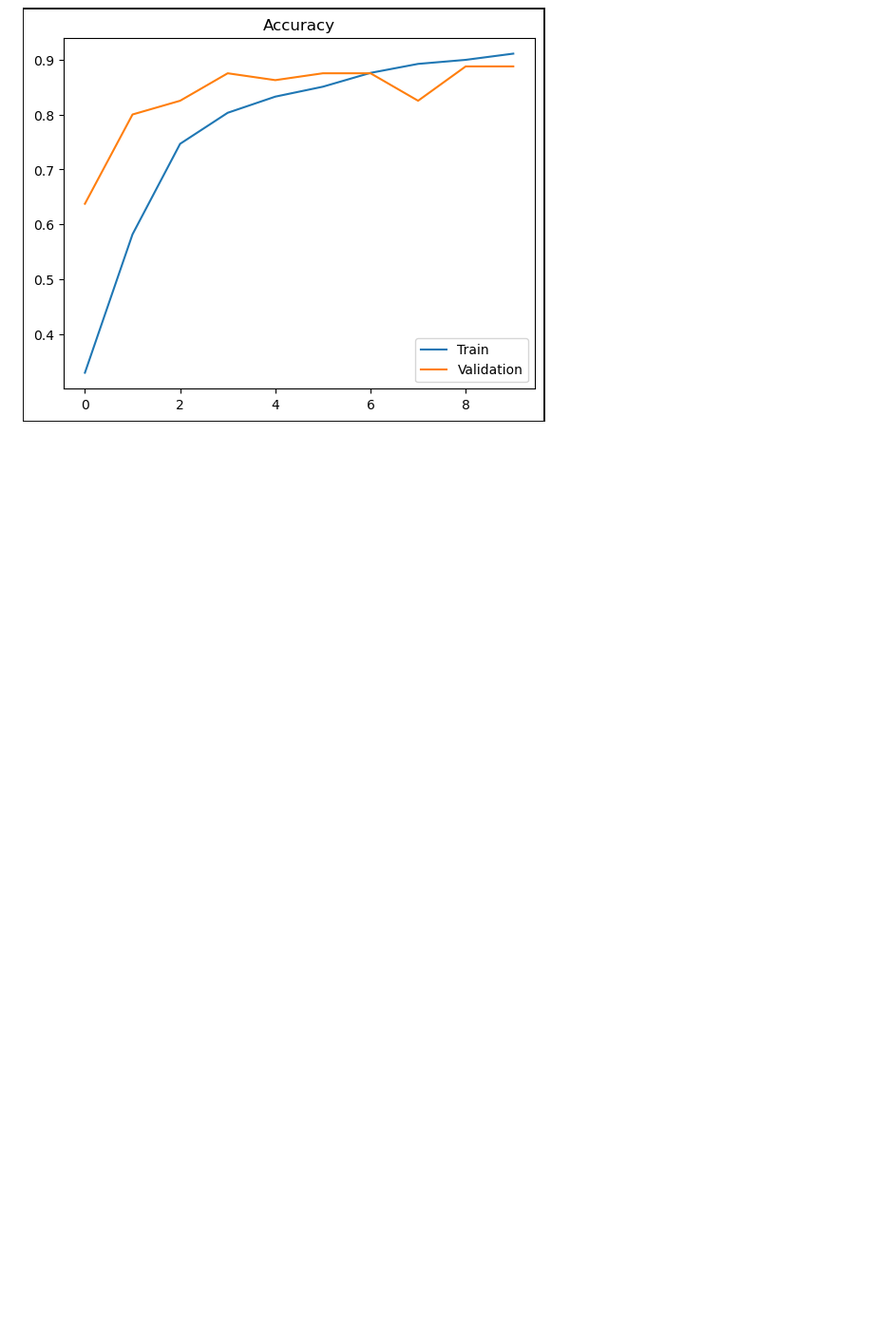
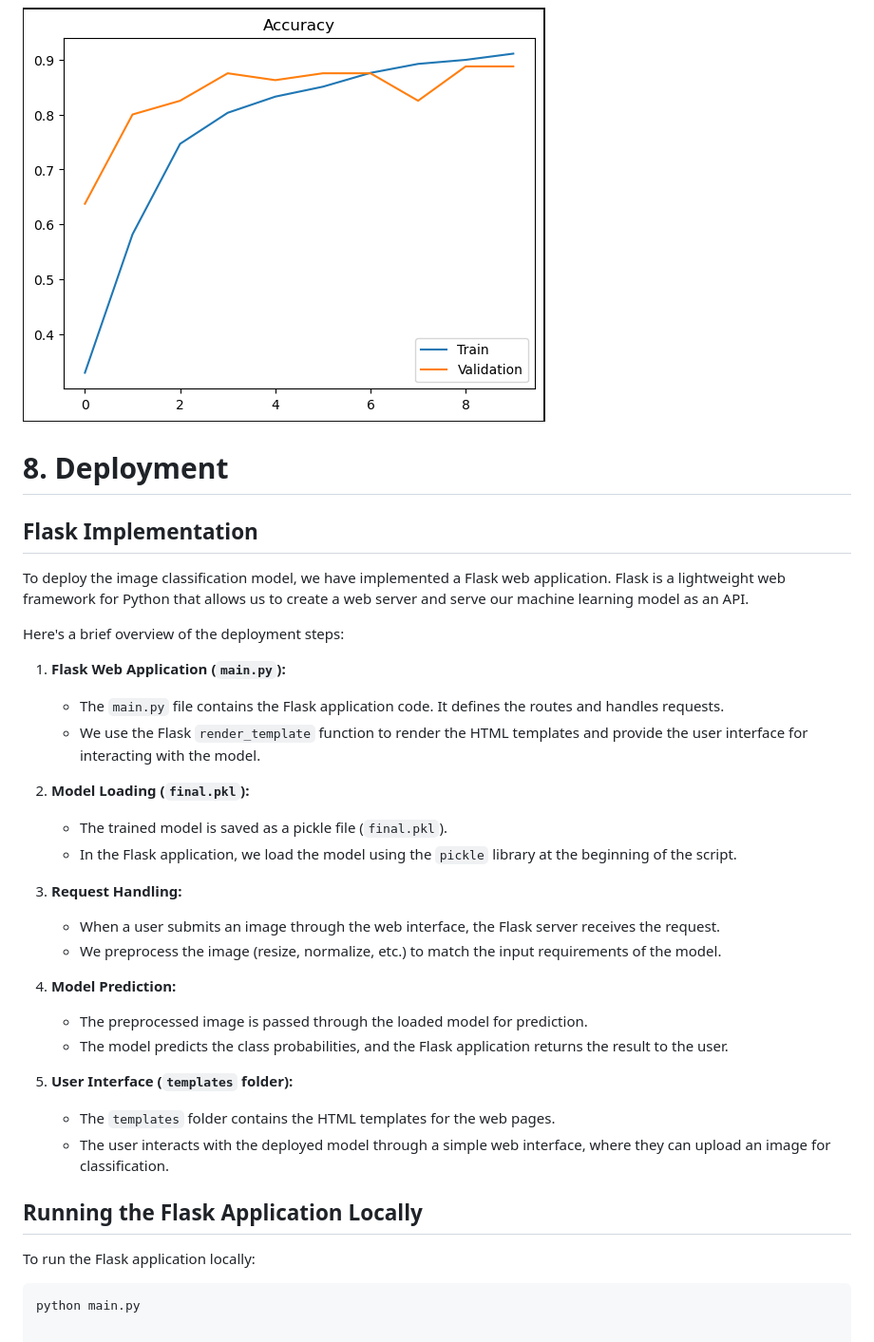
Before and after one commit to sumitmasal/Multi-class-image-classification-Machine-learning-project, a Markdown page: README.md, the part around the change. Shown at 95% size. Rendered like a GitHub page; blank space fills up the shorter version.

````diff
--- a/README.md
+++ b/README.md
@@ -87,3 +87,38 @@ The results section provides an overview of the performance and outcomes of our
 ![Untitled](Results/Loss.png)
 
 ![Untitled](Results/Accuracy.png)
+
+# 8. Deployment
+
+## Flask Implementation
+
+To deploy the image classification model, we have implemented a Flask web application. Flask is a lightweight web framework for Python that allows us to create a web server and serve our machine learning model as an API.
+
+Here's a brief overview of the deployment steps:
+
+1. **Flask Web Application (`main.py`):**
+   - The `main.py` file contains the Flask application code. It defines the routes and handles requests.
+   - We use the Flask `render_template` function to render the HTML templates and provide the user interface for interacting with the model.
+
+2. **Model Loading (`final.pkl`):**
+   - The trained model is saved as a pickle file (`final.pkl`).
+   - In the Flask application, we load the model using the `pickle` library at the beginning of the script.
+
+3. **Request Handling:**
+   - When a user submits an image through the web interface, the Flask server receives the request.
+   - We preprocess the image (resize, normalize, etc.) to match the input requirements of the model.
+
+4. **Model Prediction:**
+   - The preprocessed image is passed through the loaded model for prediction.
+   - The model predicts the class probabilities, and the Flask application returns the result to the user.
+
+5. **User Interface (`templates` folder):**
+   - The `templates` folder contains the HTML templates for the web pages.
+   - The user interacts with the deployed model through a simple web interface, where they can upload an image for classification.
+
+## Running the Flask Application Locally
+
+To run the Flask application locally:
+
+```bash
+python main.py
````
